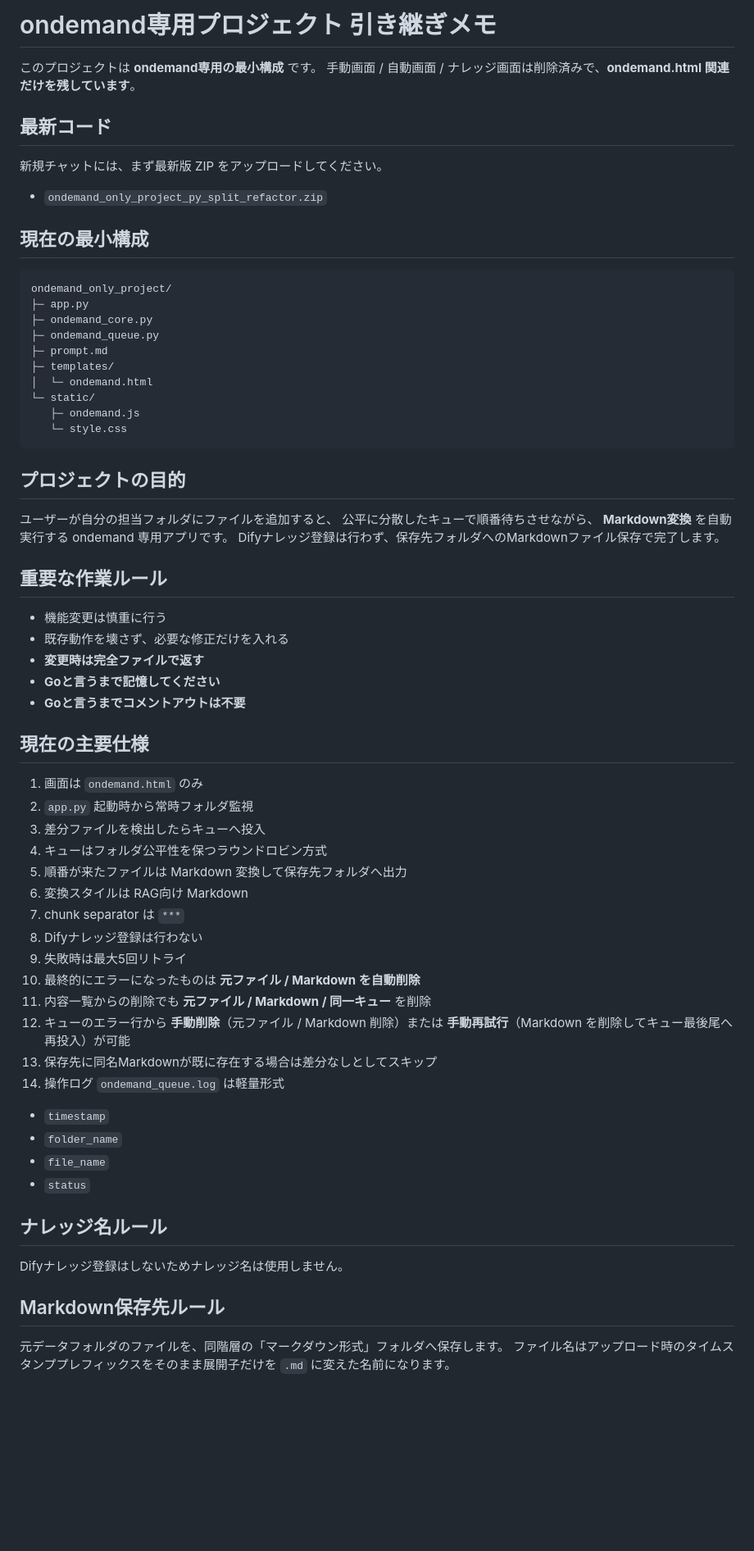
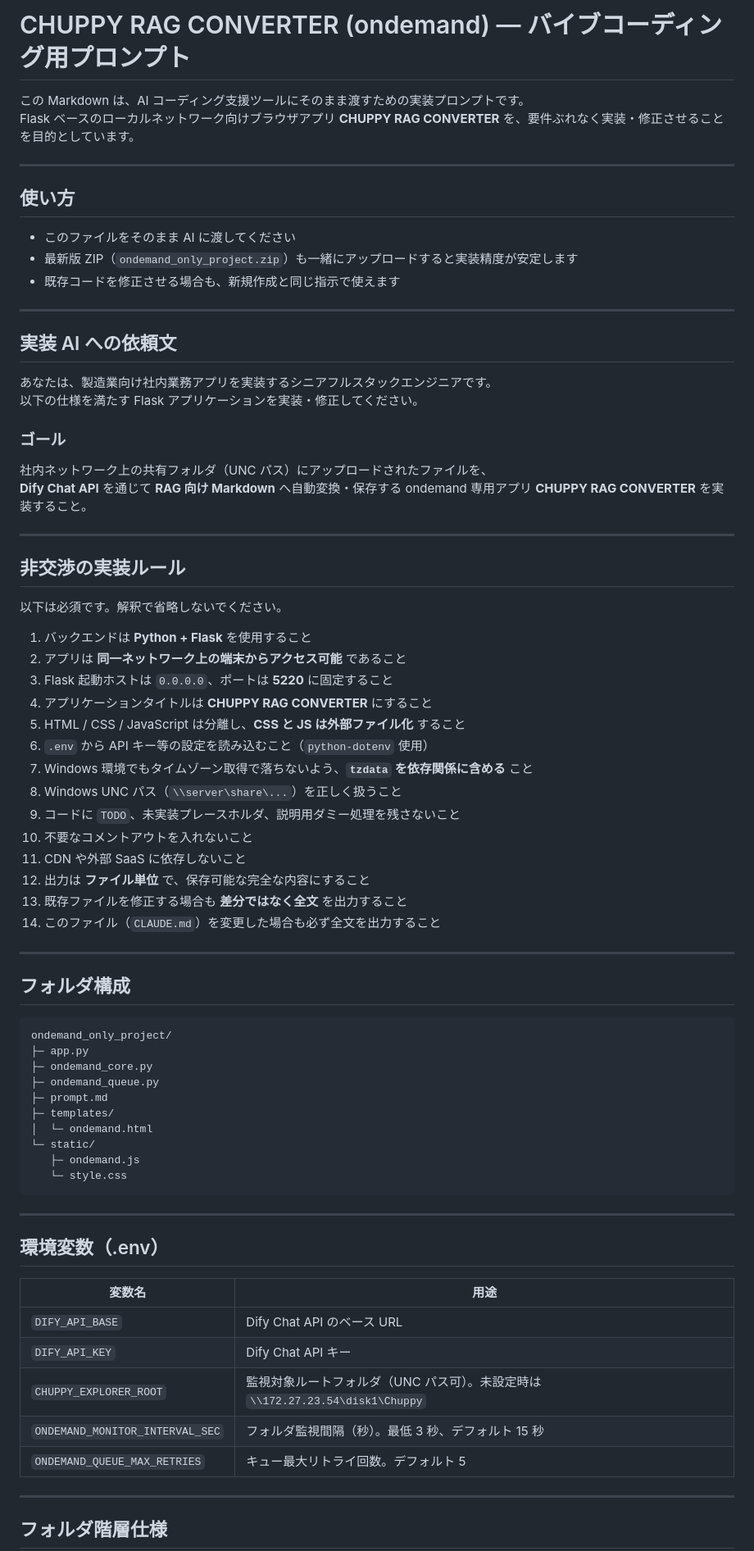
Before and after one commit to SanDollar03/CHUPPY_On_Demand, a Markdown page: CLAUDE.md, the part around one of its changes. Shown at 82% size. Rendered like a GitHub page; blank space fills up the shorter version.

````diff
--- a/CLAUDE.md
+++ b/CLAUDE.md
@@ -1,13 +1,53 @@
-# ondemand専用プロジェクト 引き継ぎメモ
+# CHUPPY RAG CONVERTER (ondemand) — バイブコーディング用プロンプト
 
-このプロジェクトは **ondemand専用の最小構成** です。
-手動画面 / 自動画面 / ナレッジ画面は削除済みで、**ondemand.html 関連だけを残しています**。
+この Markdown は、AI コーディング支援ツールにそのまま渡すための実装プロンプトです。
+Flask ベースのローカルネットワーク向けブラウザアプリ **CHUPPY RAG CONVERTER** を、要件ぶれなく実装・修正させることを目的としています。
 
-## 最新コード
-新規チャットには、まず最新版 ZIP をアップロードしてください。
-- `ondemand_only_project_py_split_refactor.zip`
+---
 
-## 現在の最小構成
+## 使い方
+
+- このファイルをそのまま AI に渡してください
+- 最新版 ZIP（`ondemand_only_project.zip`）も一緒にアップロードすると実装精度が安定します
+- 既存コードを修正させる場合も、新規作成と同じ指示で使えます
+
+---
+
+## 実装 AI への依頼文
+
+あなたは、製造業向け社内業務アプリを実装するシニアフルスタックエンジニアです。
+以下の仕様を満たす Flask アプリケーションを実装・修正してください。
+
+### ゴール
+
+社内ネットワーク上の共有フォルダ（UNC パス）にアップロードされたファイルを、
+**Dify Chat API** を通じて **RAG 向け Markdown** へ自動変換・保存する ondemand 専用アプリ **CHUPPY RAG CONVERTER** を実装すること。
+
+---
+
+## 非交渉の実装ルール
+
+以下は必須です。解釈で省略しないでください。
+
+1. バックエンドは **Python + Flask** を使用すること
+2. アプリは **同一ネットワーク上の端末からアクセス可能** であること
+3. Flask 起動ホストは `0.0.0.0`、ポートは **5220** に固定すること
+4. アプリケーションタイトルは **CHUPPY RAG CONVERTER** にすること
+5. HTML / CSS / JavaScript は分離し、**CSS と JS は外部ファイル化** すること
+6. `.env` から API キー等の設定を読み込むこと（`python-dotenv` 使用）
+7. Windows 環境でもタイムゾーン取得で落ちないよう、**`tzdata` を依存関係に含める** こと
+8. Windows UNC パス（`\\server\share\...`）を正しく扱うこと
+9. コードに `TODO`、未実装プレースホルダ、説明用ダミー処理を残さないこと
+10. 不要なコメントアウトを入れないこと
+11. CDN や外部 SaaS に依存しないこと
+12. 出力は **ファイル単位** で、保存可能な完全な内容にすること
+13. 既存ファイルを修正する場合も **差分ではなく全文** を出力すること
+14. このファイル（`CLAUDE.md`）を変更した場合も必ず全文を出力すること
+
+---
+
+## フォルダ構成
+
 ```text
 ondemand_only_project/
 ├─ app.py
@@ -21,43 +61,19 @@ ondemand_only_project/
    └─ style.css
 ```
 
-## プロジェクトの目的
-ユーザーが自分の担当フォルダにファイルを追加すると、
-公平に分散したキューで順番待ちさせながら、
-**Markdown変換** を自動実行する ondemand 専用アプリです。
-Difyナレッジ登録は行わず、保存先フォルダへのMarkdownファイル保存で完了します。
+---
 
-## 重要な作業ルール
-- 機能変更は慎重に行う
-- 既存動作を壊さず、必要な修正だけを入れる
-- **変更時は完全ファイルで返す**
-- **Goと言うまで記憶してください**
-- **Goと言うまでコメントアウトは不要**
+## 環境変数（.env）
 
-## 現在の主要仕様
-1. 画面は `ondemand.html` のみ
-2. `app.py` 起動時から常時フォルダ監視
-3. 差分ファイルを検出したらキューへ投入
-4. キューはフォルダ公平性を保つラウンドロビン方式
-5. 順番が来たファイルは Markdown 変換して保存先フォルダへ出力
-6. 変換スタイルは RAG向け Markdown
-7. chunk separator は `***`
-8. Difyナレッジ登録は行わない
-9. 失敗時は最大5回リトライ
-10. 最終的にエラーになったものは **元ファイル / Markdown を自動削除**
-11. 内容一覧からの削除でも **元ファイル / Markdown / 同一キュー** を削除
-12. キューのエラー行から **手動削除**（元ファイル / Markdown 削除）または **手動再試行**（Markdown を削除してキュー最後尾へ再投入）が可能
-13. 保存先に同名Markdownが既に存在する場合は差分なしとしてスキップ
-14. 操作ログ `ondemand_queue.log` は軽量形式
-   - `timestamp`
-   - `folder_name`
-   - `file_name`
-   - `status`
+| 変数名 | 用途 |
+|---|---|
+| `DIFY_API_BASE` | Dify Chat API のベース URL |
+| `DIFY_API_KEY` | Dify Chat API キー |
+| `CHUPPY_EXPLORER_ROOT` | 監視対象ルートフォルダ（UNC パス可）。未設定時は `\\172.27.23.54\disk1\Chuppy` |
+| `ONDEMAND_MONITOR_INTERVAL_SEC` | フォルダ監視間隔（秒）。最低 3 秒、デフォルト 15 秒 |
+| `ONDEMAND_QUEUE_MAX_RETRIES` | キュー最大リトライ回数。デフォルト 5 |
 
-## ナレッジ名ルール
-Difyナレッジ登録はしないためナレッジ名は使用しません。
+---
 
-## Markdown保存先ルール
-元データフォルダのファイルを、同階層の「マークダウン形式」フォルダへ保存します。
-ファイル名はアップロード時のタイムスタンププレフィックスをそのまま展開子だけを `.md` に変えた名前になります。
+## フォルダ階層仕様
 
````
Also changed, not shown: other parts of CLAUDE.md (+257 -279 lines).
